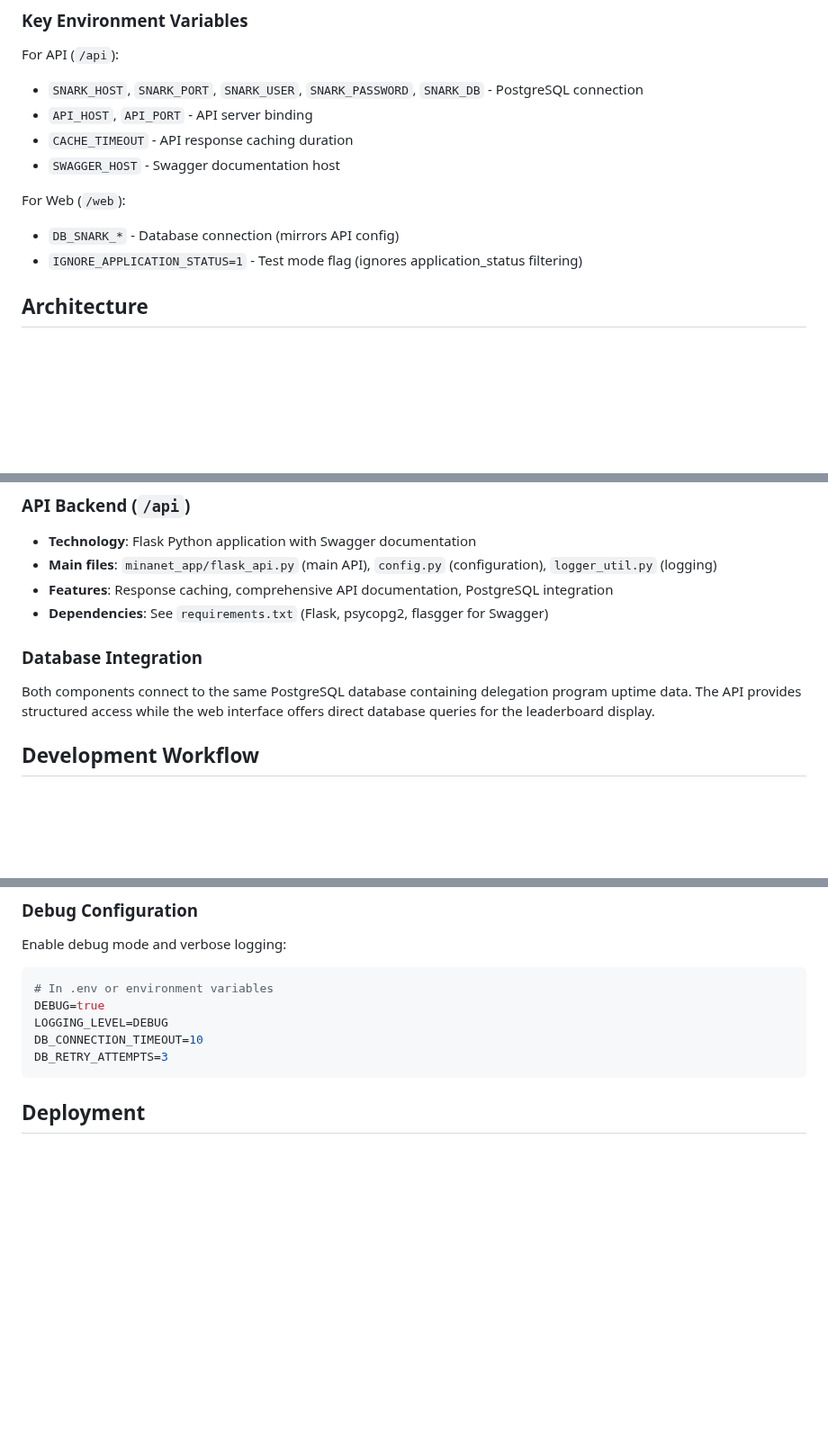
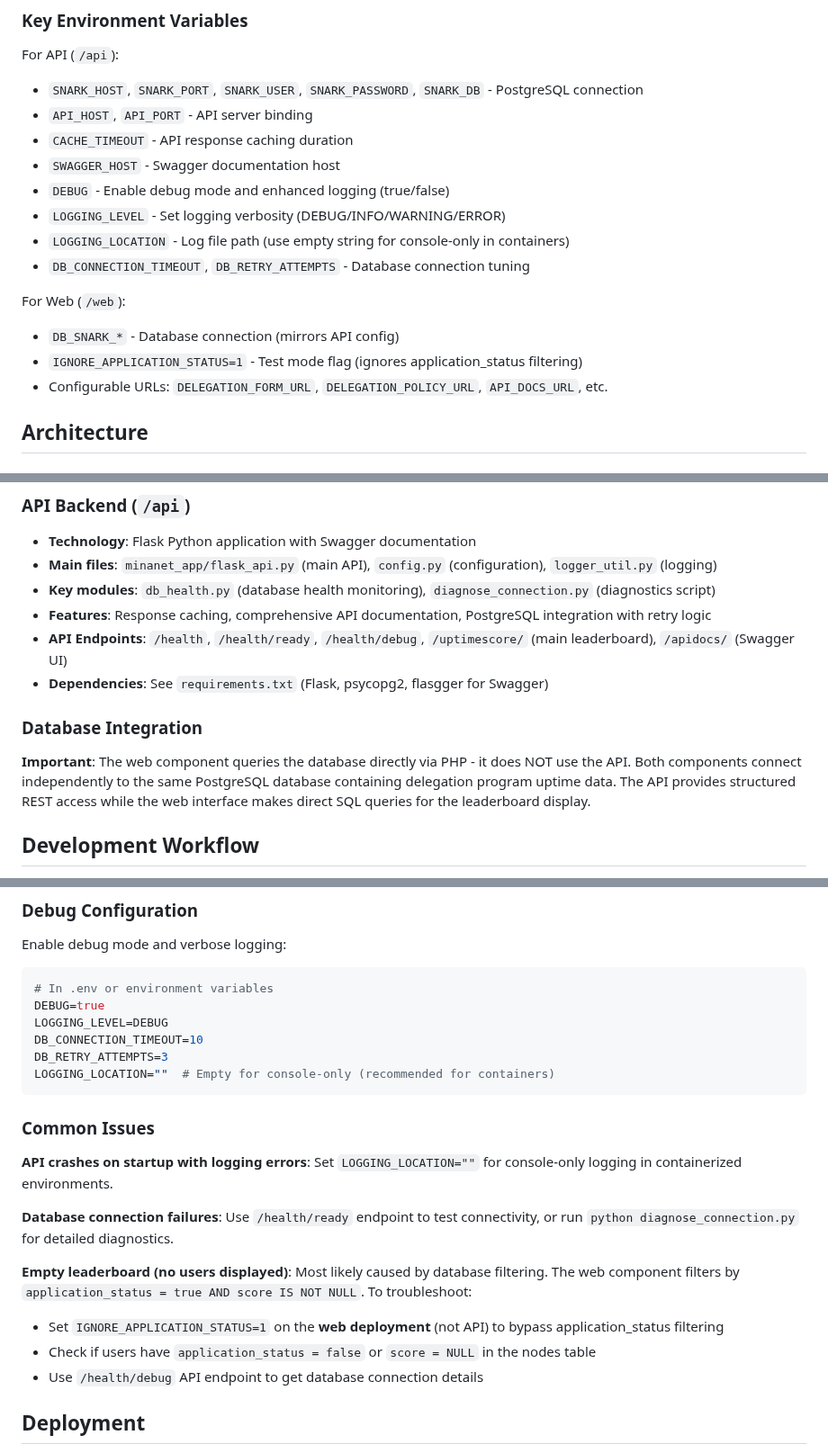
Before and after one commit to o1-labs/delegation-program-leaderboard, a Markdown page: CLAUDE.md, 3 parts joined by grey strips. Shown at 90% size. Rendered like a GitHub page; blank space fills up the shorter version.

Commit message:
Updating context regarding testing connection and API env variables

````diff
--- a/CLAUDE.md
+++ b/CLAUDE.md
@@ -66,10 +66,15 @@ For API (`/api`):
 - `API_HOST`, `API_PORT` - API server binding
 - `CACHE_TIMEOUT` - API response caching duration
 - `SWAGGER_HOST` - Swagger documentation host
+- `DEBUG` - Enable debug mode and enhanced logging (true/false)
+- `LOGGING_LEVEL` - Set logging verbosity (DEBUG/INFO/WARNING/ERROR)
+- `LOGGING_LOCATION` - Log file path (use empty string for console-only in containers)
+- `DB_CONNECTION_TIMEOUT`, `DB_RETRY_ATTEMPTS` - Database connection tuning
 
 For Web (`/web`):
 - `DB_SNARK_*` - Database connection (mirrors API config)
 - `IGNORE_APPLICATION_STATUS=1` - Test mode flag (ignores application_status filtering)
+- Configurable URLs: `DELEGATION_FORM_URL`, `DELEGATION_POLICY_URL`, `API_DOCS_URL`, etc.
 
 ## Architecture
 
@@ -82,11 +87,13 @@ For Web (`/web`):
 ### API Backend (`/api`)
 - **Technology**: Flask Python application with Swagger documentation
 - **Main files**: `minanet_app/flask_api.py` (main API), `config.py` (configuration), `logger_util.py` (logging)
-- **Features**: Response caching, comprehensive API documentation, PostgreSQL integration
+- **Key modules**: `db_health.py` (database health monitoring), `diagnose_connection.py` (diagnostics script)
+- **Features**: Response caching, comprehensive API documentation, PostgreSQL integration with retry logic
+- **API Endpoints**: `/health`, `/health/ready`, `/health/debug`, `/uptimescore/` (main leaderboard), `/apidocs/` (Swagger UI)
 - **Dependencies**: See `requirements.txt` (Flask, psycopg2, flasgger for Swagger)
 
 ### Database Integration
-Both components connect to the same PostgreSQL database containing delegation program uptime data. The API provides structured access while the web interface offers direct database queries for the leaderboard display.
+**Important**: The web component queries the database directly via PHP - it does NOT use the API. Both components connect independently to the same PostgreSQL database containing delegation program uptime data. The API provides structured REST access while the web interface makes direct SQL queries for the leaderboard display.
 
 ## Development Workflow
 
@@ -129,7 +136,19 @@ DEBUG=true
 LOGGING_LEVEL=DEBUG
 DB_CONNECTION_TIMEOUT=10
 DB_RETRY_ATTEMPTS=3
+LOGGING_LOCATION=""  # Empty for console-only (recommended for containers)
 ```
+
+### Common Issues
+
+**API crashes on startup with logging errors**: Set `LOGGING_LOCATION=""` for console-only logging in containerized environments.
+
+**Database connection failures**: Use `/health/ready` endpoint to test connectivity, or run `python diagnose_connection.py` for detailed diagnostics.
+
+**Empty leaderboard (no users displayed)**: Most likely caused by database filtering. The web component filters by `application_status = true AND score IS NOT NULL`. To troubleshoot:
+- Set `IGNORE_APPLICATION_STATUS=1` on the **web deployment** (not API) to bypass application_status filtering
+- Check if users have `application_status = false` or `score = NULL` in the nodes table
+- Use `/health/debug` API endpoint to get database connection details
 
 ## Deployment
 
````
